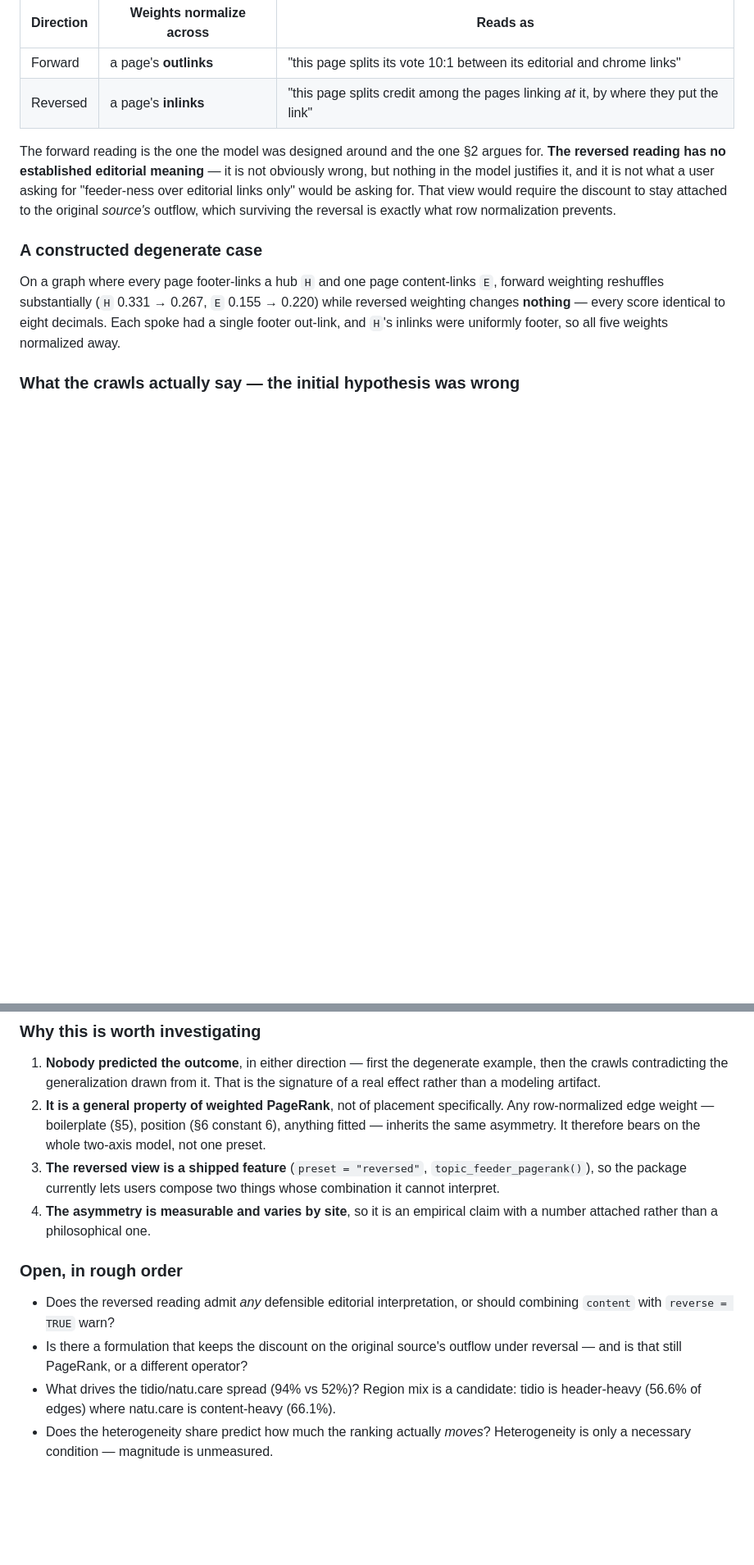
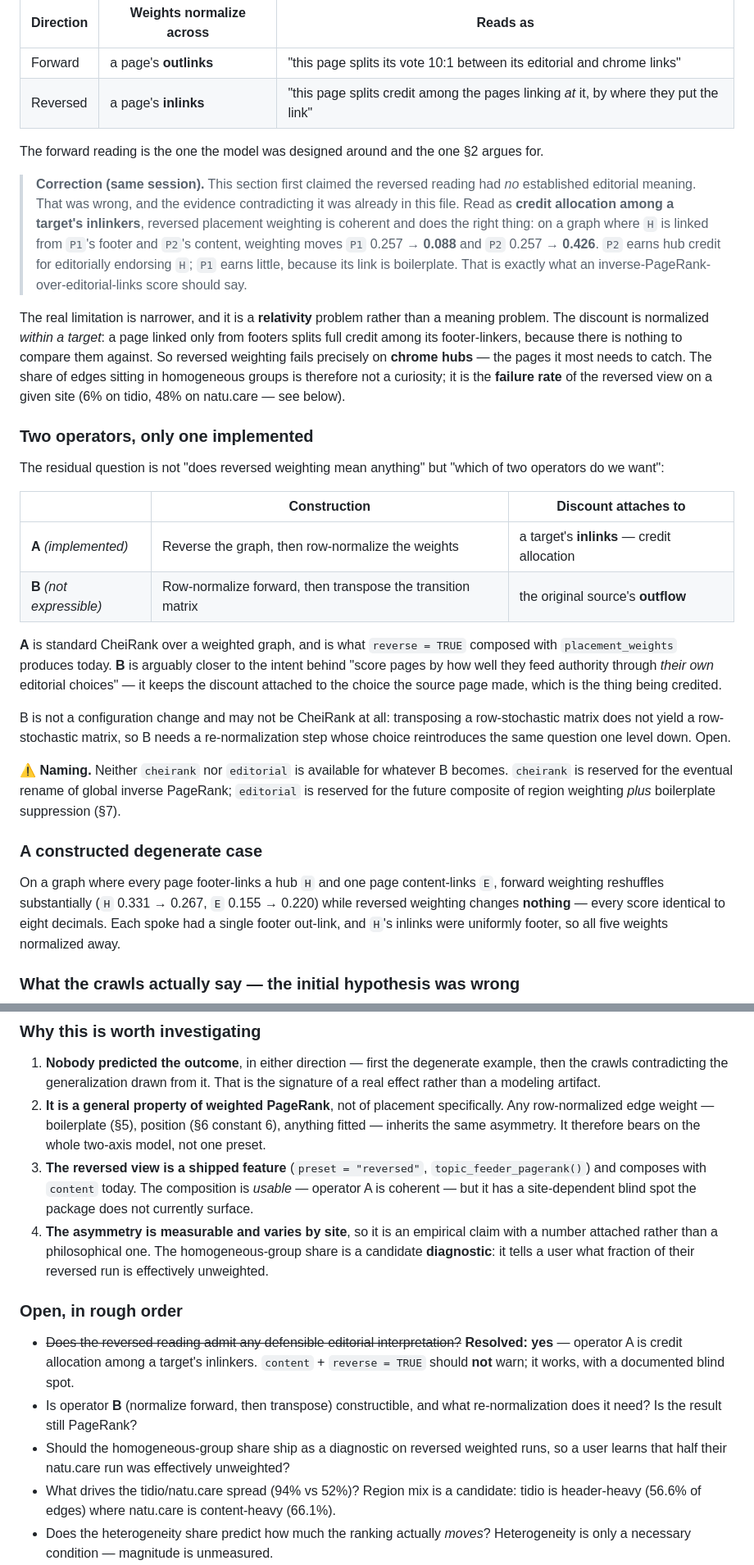
Before and after one commit to bart-turczynski/pagerankr, a Markdown page: notes/edge-weighting-model.md, 2 parts joined by grey strips. Shown at 82% size. Rendered like a GitHub page; blank space fills up the shorter version.

Commit message:
docs: correct §12 — the reversed reading is coherent (PAGE-qloofzkg) (#132)
§12 claimed reversed placement weighting had no established editorial meaning.
That was wrong, and the contradicting evidence was already in the same section.

Read as CREDIT ALLOCATION among a target's inlinkers it is coherent and does
the right thing: where H is linked from P1's footer and P2's content, weighting
moves P1 0.257 -> 0.088 and P2 0.257 -> 0.426. P2 earns hub credit for
editorially endorsing H; P1 earns little because its link is boilerplate. That
is what inverse PageRank over editorial links should say.

The real limitation is narrower and is a RELATIVITY problem, not a meaning
problem: the discount normalizes within a target, so a page linked only from
footers splits full credit among its footer-linkers. Reversed weighting
therefore fails precisely on chrome hubs. This gives the homogeneous-group
share a job -- it is the failure rate of the reversed view on a given site
(6% tidio, 48% natu.care), and a candidate user-facing diagnostic.

Reframes the residual question as a choice between two operators: A, reverse
then normalize (implemented, standard CheiRank over a weighted graph), and B,
normalize forward then transpose (not expressible; keeps the discount on the
source's own choice, which is the thing being credited). B may not be PageRank
at all, since transposing a row-stochastic matrix does not yield one.

Resolves the "should content + reverse = TRUE warn" question as NO.

Flags that neither `cheirank` nor `editorial` is available to name B: both are
already reserved.

Co-authored-by: Claude Opus 4.8 <noreply@anthropic.com>

```diff
--- a/notes/edge-weighting-model.md
+++ b/notes/edge-weighting-model.md
@@ -674,11 +675,45 @@ Reversing the graph swaps what "source" means, and so swaps the normalization gr
 | Forward | a page's **outlinks** | "this page splits its vote 10:1 between its editorial and chrome links" |
 | Reversed | a page's **inlinks** | "this page splits credit among the pages linking *at* it, by where they put the link" |
 
-The forward reading is the one the model was designed around and the one §2 argues for. **The
-reversed reading has no established editorial meaning** — it is not obviously wrong, but nothing
-in the model justifies it, and it is not what a user asking for "feeder-ness over editorial links
-only" would be asking for. That view would require the discount to stay attached to the original
-*source's* outflow, which surviving the reversal is exactly what row normalization prevents.
+The forward reading is the one the model was designed around and the one §2 argues for.
+
+> **Correction (same session).** This section first claimed the reversed reading had *no*
+> established editorial meaning. That was wrong, and the evidence contradicting it was already in
+> this file. Read as **credit allocation among a target's inlinkers**, reversed placement
+> weighting is coherent and does the right thing: on a graph where `H` is linked from `P1`'s
+> footer and `P2`'s content, weighting moves `P1` 0.257 → **0.088** and `P2` 0.257 → **0.426**.
+> `P2` earns hub credit for editorially endorsing `H`; `P1` earns little, because its link is
+> boilerplate. That is exactly what an inverse-PageRank-over-editorial-links score should say.
+
+The real limitation is narrower, and it is a **relativity** problem rather than a meaning problem.
+The discount is normalized *within a target*: a page linked only from footers splits full credit
+among its footer-linkers, because there is nothing to compare them against. So reversed weighting
+fails precisely on **chrome hubs** — the pages it most needs to catch. The share of edges sitting
+in homogeneous groups is therefore not a curiosity; it is the **failure rate** of the reversed
+view on a given site (6% on tidio, 48% on natu.care — see below).
+
+### Two operators, only one implemented
+
+The residual question is not "does reversed weighting mean anything" but "which of two
+operators do we want":
+
+| | Construction | Discount attaches to |
+|---|---|---|
+| **A** *(implemented)* | Reverse the graph, then row-normalize the weights | a target's **inlinks** — credit allocation |
+| **B** *(not expressible)* | Row-normalize forward, then transpose the transition matrix | the original source's **outflow** |
+
+**A** is standard CheiRank over a weighted graph, and is what `reverse = TRUE` composed with
+`placement_weights` produces today. **B** is arguably closer to the intent behind "score pages by
+how well they feed authority through *their own* editorial choices" — it keeps the discount
+attached to the choice the source page made, which is the thing being credited.
+
+B is not a configuration change and may not be CheiRank at all: transposing a row-stochastic
+matrix does not yield a row-stochastic matrix, so B needs a re-normalization step whose choice
+reintroduces the same question one level down. Open.
+
+⚠️ **Naming.** Neither `cheirank` nor `editorial` is available for whatever B becomes.
+`cheirank` is reserved for the eventual rename of global inverse PageRank; `editorial` is
+reserved for the future composite of region weighting *plus* boilerplate suppression (§7).
 
 ### A constructed degenerate case
 
@@ -718,17 +753,22 @@ that were themselves crawled.
 2. **It is a general property of weighted PageRank**, not of placement specifically. Any
    row-normalized edge weight — boilerplate (§5), position (§6 constant 6), anything fitted —
    inherits the same asymmetry. It therefore bears on the whole two-axis model, not one preset.
-3. **The reversed view is a shipped feature** (`preset = "reversed"`, `topic_feeder_pagerank()`),
-   so the package currently lets users compose two things whose combination it cannot interpret.
+3. **The reversed view is a shipped feature** (`preset = "reversed"`, `topic_feeder_pagerank()`)
+   and composes with `content` today. The composition is *usable* — operator A is coherent — but
+   it has a site-dependent blind spot the package does not currently surface.
 4. **The asymmetry is measurable and varies by site**, so it is an empirical claim with a number
-   attached rather than a philosophical one.
+   attached rather than a philosophical one. The homogeneous-group share is a candidate
+   **diagnostic**: it tells a user what fraction of their reversed run is effectively unweighted.
 
 ### Open, in rough order
 
-- Does the reversed reading admit *any* defensible editorial interpretation, or should combining
-  `content` with `reverse = TRUE` warn?
-- Is there a formulation that keeps the discount on the original source's outflow under
-  reversal — and is that still PageRank, or a different operator?
+- ~~Does the reversed reading admit any defensible editorial interpretation?~~ **Resolved: yes**
+  — operator A is credit allocation among a target's inlinkers. `content` + `reverse = TRUE`
+  should **not** warn; it works, with a documented blind spot.
+- Is operator **B** (normalize forward, then transpose) constructible, and what re-normalization
+  does it need? Is the result still PageRank?
+- Should the homogeneous-group share ship as a diagnostic on reversed weighted runs, so a user
+  learns that half their natu.care run was effectively unweighted?
 - What drives the tidio/natu.care spread (94% vs 52%)? Region mix is a candidate: tidio is
   header-heavy (56.6% of edges) where natu.care is content-heavy (66.1%).
 - Does the heterogeneity share predict how much the ranking actually *moves*? Heterogeneity is
```
Also changed, not shown: other parts of notes/edge-weighting-model.md (+3 -2 lines).
